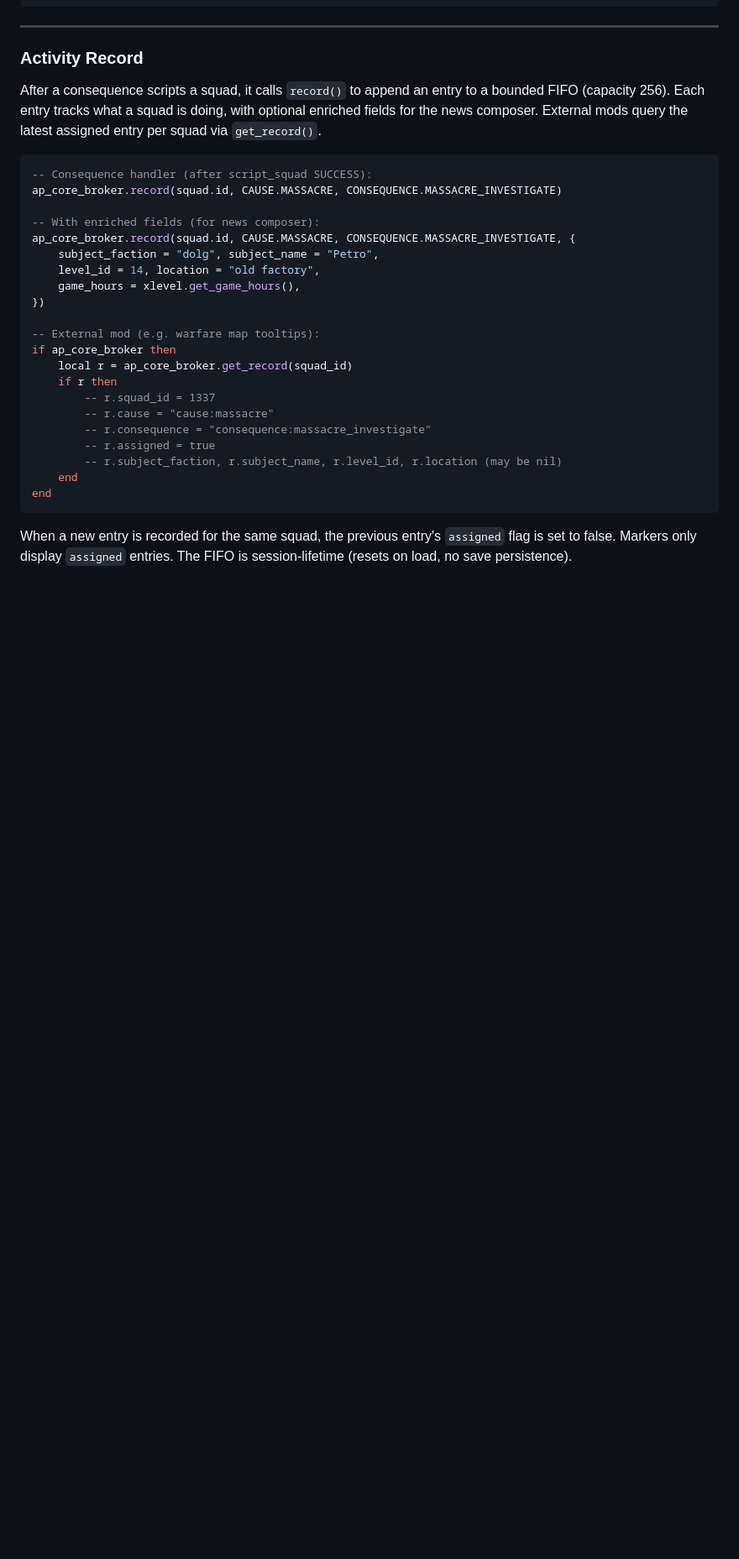
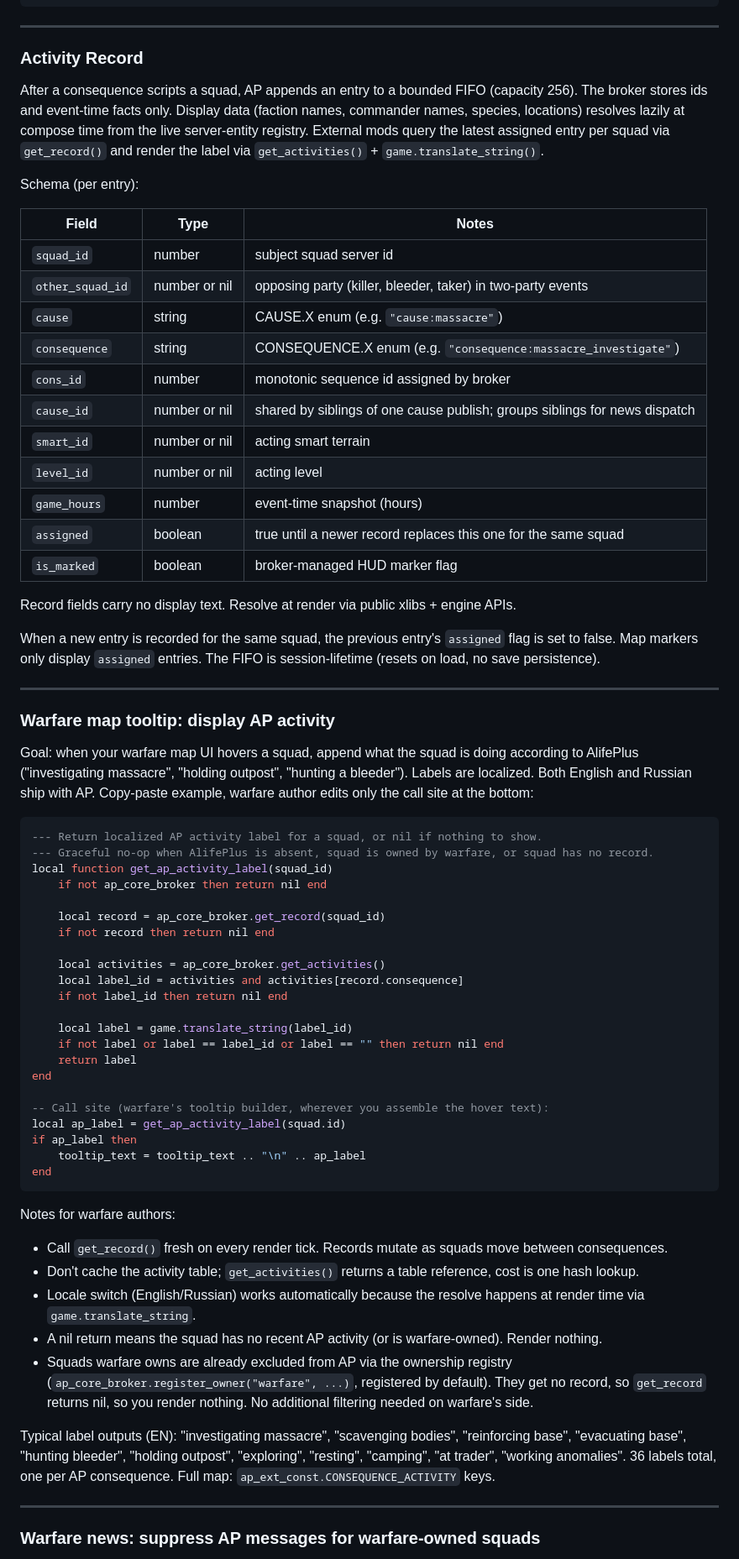
Before and after one commit to damiansirbu-stalker/AlifePlus, a Markdown page: doc/integration-guide.md, the part around one of its changes. Shown at 84% size. Drawn GitHub-style; blank space fills up the shorter version.

Commit message:
docs: n117 integration guide -- warfare tooltip and ownership examples
- update Activity Record section to n117 schema (ids + event-time facts only)
- add register_activities / get_activities to Broker API table
- concrete warfare example: get_record + get_activities + game.translate_string for map tooltips
- warfare ownership example: register_owner override pattern
- drop old denormalized record fields (subject_faction, subject_name, location)

````diff
--- a/doc/integration-guide.md
+++ b/doc/integration-guide.md
@@ -397,30 +398,70 @@ ap_core_broker.script_squad(squad, smart, {
 
 ### Activity Record
 
-After a consequence scripts a squad, it calls `record()` to append an entry to a bounded FIFO (capacity 256). Each entry tracks what a squad is doing, with optional enriched fields for the news composer. External mods query the latest assigned entry per squad via `get_record()`.
+After a consequence scripts a squad, AP appends an entry to a bounded FIFO (capacity 256). The broker stores ids and event-time facts only. Display data (faction names, commander names, species, locations) resolves lazily at compose time from the live server-entity registry. External mods query the latest assigned entry per squad via `get_record()` and render the label via `get_activities()` + `game.translate_string()`.
+
+Schema (per entry):
+
+| Field | Type | Notes |
+|-------|------|-------|
+| `squad_id` | number | subject squad server id |
+| `other_squad_id` | number or nil | opposing party (killer, bleeder, taker) in two-party events |
+| `cause` | string | CAUSE.X enum (e.g. `"cause:massacre"`) |
+| `consequence` | string | CONSEQUENCE.X enum (e.g. `"consequence:massacre_investigate"`) |
+| `cons_id` | number | monotonic sequence id assigned by broker |
+| `cause_id` | number or nil | shared by siblings of one cause publish; groups siblings for news dispatch |
+| `smart_id` | number or nil | acting smart terrain |
+| `level_id` | number or nil | acting level |
+| `game_hours` | number | event-time snapshot (hours) |
+| `assigned` | boolean | true until a newer record replaces this one for the same squad |
+| `is_marked` | boolean | broker-managed HUD marker flag |
+
+Record fields carry no display text. Resolve at render via public xlibs + engine APIs.
+
+When a new entry is recorded for the same squad, the previous entry's `assigned` flag is set to false. Map markers only display `assigned` entries. The FIFO is session-lifetime (resets on load, no save persistence).
+
+---
+
+### Warfare map tooltip: display AP activity
+
+Goal: when your warfare map UI hovers a squad, append what the squad is doing according to AlifePlus ("investigating massacre", "holding outpost", "hunting a bleeder"). Labels are localized. Both English and Russian ship with AP. Copy-paste example, warfare author edits only the call site at the bottom:
 
 ```lua
--- Consequence handler (after script_squad SUCCESS):
-ap_core_broker.record(squad.id, CAUSE.MASSACRE, CONSEQUENCE.MASSACRE_INVESTIGATE)
+--- Return localized AP activity label for a squad, or nil if nothing to show.
+--- Graceful no-op when AlifePlus is absent, squad is owned by warfare, or squad has no record.
+local function get_ap_activity_label(squad_id)
+    if not ap_core_broker then return nil end
 
--- With enriched fields (for news composer):
-ap_core_broker.record(squad.id, CAUSE.MASSACRE, CONSEQUENCE.MASSACRE_INVESTIGATE, {
-    subject_faction = "dolg", subject_name = "Petro",
-    level_id = 14, location = "old factory",
-    game_hours = xlevel.get_game_hours(),
-})
+    local record = ap_core_broker.get_record(squad_id)
+    if not record then return nil end
 
--- External mod (e.g. warfare map tooltips):
-if ap_core_broker then
-    local r = ap_core_broker.get_record(squad_id)
-    if r then
-        -- r.squad_id = 1337
-        -- r.cause = "cause:massacre"
-        -- r.consequence = "consequence:massacre_investigate"
-        -- r.assigned = true
-        -- r.subject_faction, r.subject_name, r.level_id, r.location (may be nil)
-    end
+    local activities = ap_core_broker.get_activities()
+    local label_id = activities and activities[record.consequence]
+    if not label_id then return nil end
+
+    local label = game.translate_string(label_id)
+    if not label or label == label_id or label == "" then return nil end
+    return label
+end
+
+-- Call site (warfare's tooltip builder, wherever you assemble the hover text):
+local ap_label = get_ap_activity_label(squad.id)
+if ap_label then
+    tooltip_text = tooltip_text .. "\n" .. ap_label
 end
 ```
 
-When a new entry is recorded for the same squad, the previous entry's `assigned` flag is set to false. Markers only display `assigned` entries. The FIFO is session-lifetime (resets on load, no save persistence).
+Notes for warfare authors:
+
+- Call `get_record()` fresh on every render tick. Records mutate as squads move between consequences.
+- Don't cache the activity table; `get_activities()` returns a table reference, cost is one hash lookup.
+- Locale switch (English/Russian) works automatically because the resolve happens at render time via `game.translate_string`.
+- A nil return means the squad has no recent AP activity (or is warfare-owned). Render nothing.
+- Squads warfare owns are already excluded from AP via the ownership registry (`ap_core_broker.register_owner("warfare", ...)`, registered by default). They get no record, so `get_record` returns nil, so you render nothing. No additional filtering needed on warfare's side.
+
+Typical label outputs (EN): "investigating massacre", "scavenging bodies", "reinforcing base", "evacuating base", "hunting bleeder", "holding outpost", "exploring", "resting", "camping", "at trader", "working anomalies". 36 labels total, one per AP consequence. Full map: `ap_ext_const.CONSEQUENCE_ACTIVITY` keys.
+
+---
+
+### Warfare news: suppress AP messages for warfare-owned squads
+
````
Also changed, not shown: other parts of doc/integration-guide.md (+12 -1 lines).
